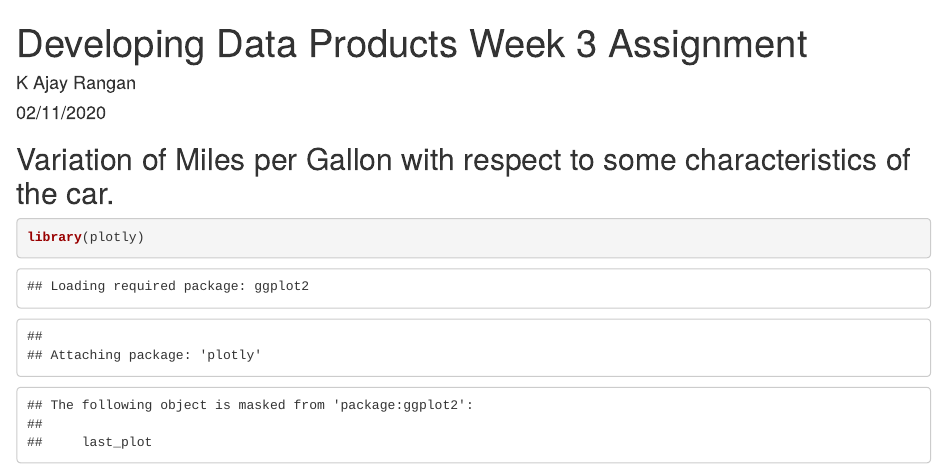
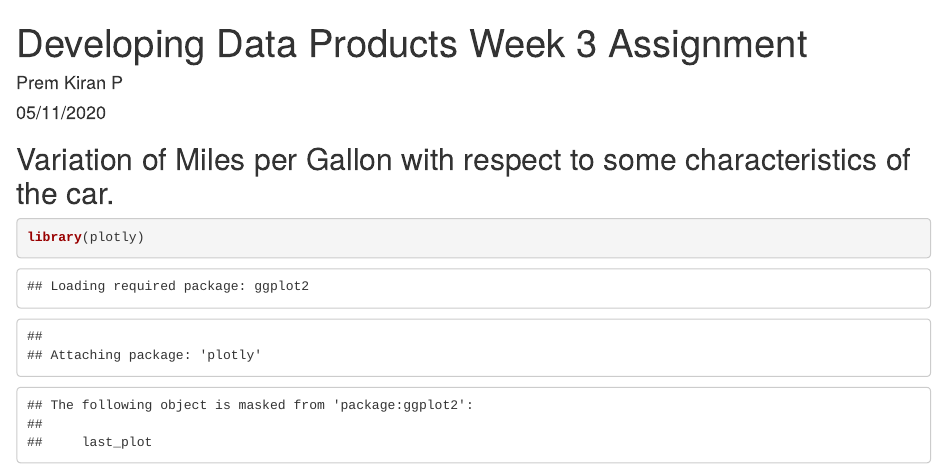
Before and after one commit to premkiran2/developingweek3, an R Markdown document (Plotly.Rmd): the page in a window 1100 px wide, from its top. Rendered offline with R 4.5, knitr and Pandoc, with nearby package versions.

Commit message:
Update Plotly.Rmd

```diff
--- a/Plotly.Rmd
+++ b/Plotly.Rmd
@@ -1,7 +1,7 @@
 ---
 title: "Developing Data Products Week 3 Assignment"
-author: "K Ajay Rangan"
-date: "02/11/2020"
+author: "Prem Kiran P"
+date: "05/11/2020"
 output: html_document
 ---
 
```
